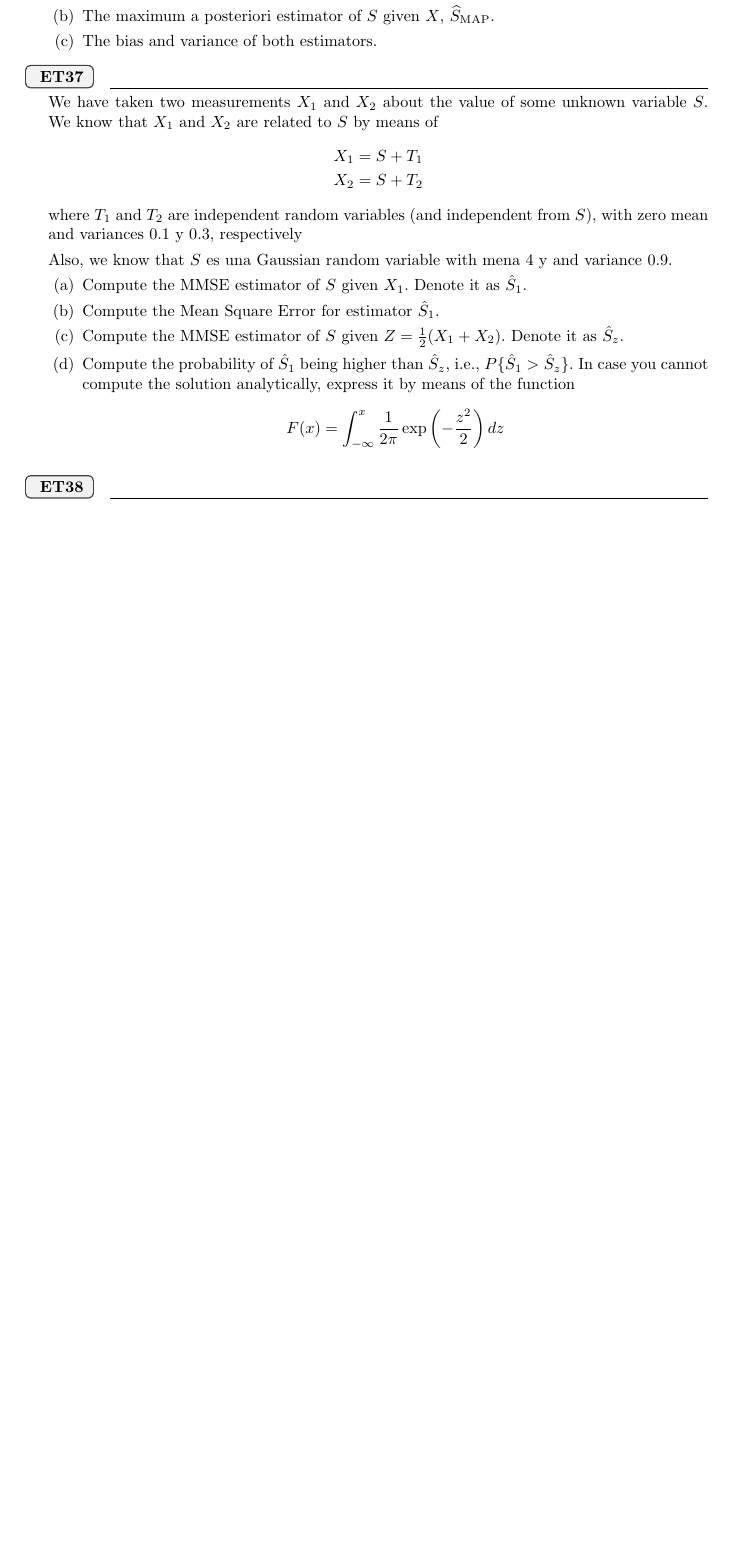
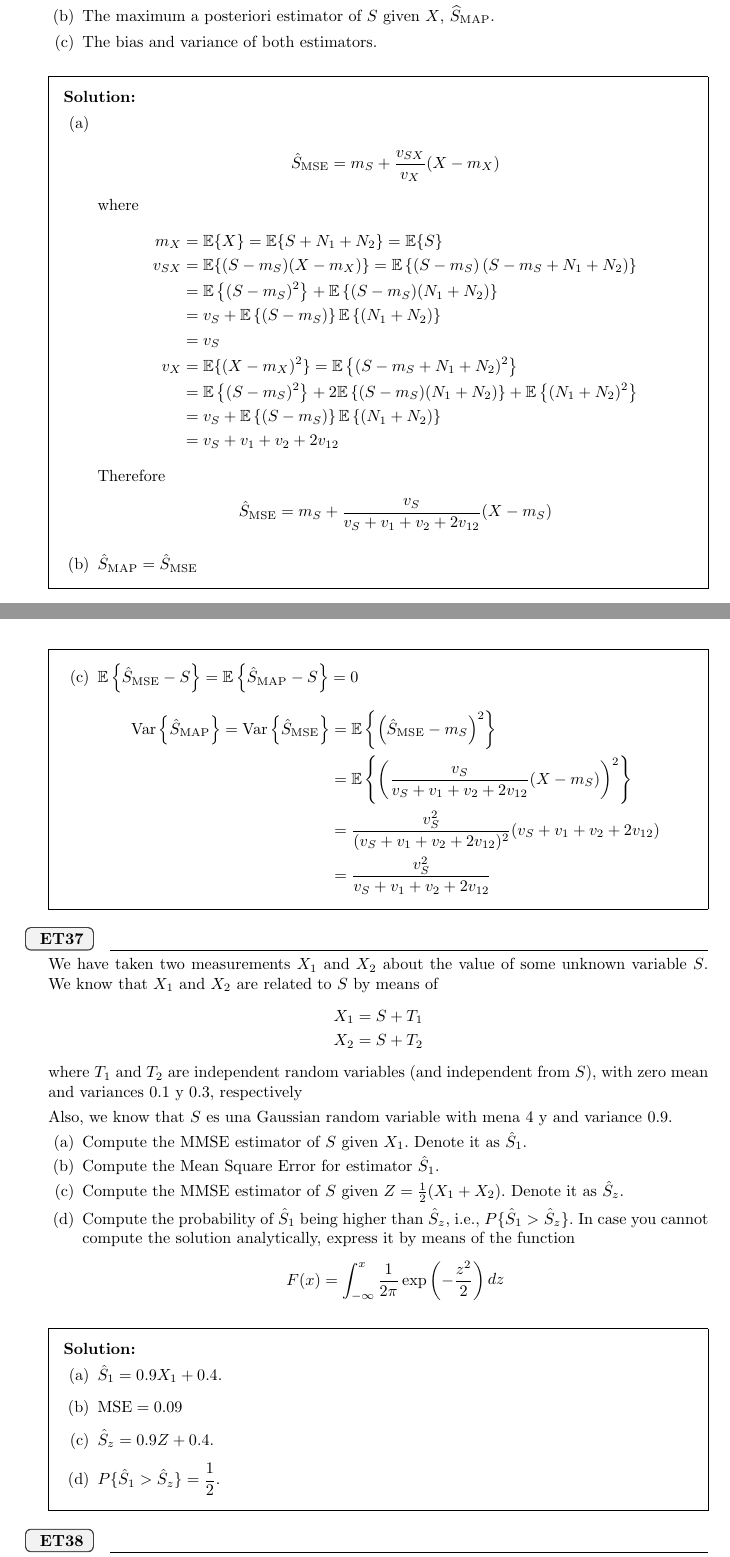
Before and after one commit to STDE-Book/ProblemCollection, a LaTeX problem sheet (B1_Estimation_Theory/Problems_ET_SSP.tex, which reads B1_Estimation_Theory/db/Est20xx_Cx_Px_34.tex): part of page 12 of 20 before the commit and two parts of pages 30 and 31 of 51 after it, the two joined at a grey line, cut so that both start at the same text, the shorter picture padded with empty space. Compiled offline with pdfLaTeX.

Commit message:
minor changes

```diff
--- a/B1_Estimation_Theory/Problems_ET_SSP.tex
+++ b/B1_Estimation_Theory/Problems_ET_SSP.tex
@@ -47,7 +55,7 @@
 \spanishfalse % For the english version
 
 % Opción para las soluciones
-%\printanswers
+\printanswers
 
 \ifspanish
 \newcommand{\ej}{Ejercicio }
--- a/B1_Estimation_Theory/db/Est20xx_Cx_Px_34.tex
+++ b/B1_Estimation_Theory/db/Est20xx_Cx_Px_34.tex
@@ -25,3 +58,6 @@ Obtenga:
+	&= \frac{v_S^2}{(v_S + v_1 + v_2 + 2v_{12})^2} (v_S + v_1 + v_2 + 2v_{12})   \\
+    &= \frac{v_S^2}{v_S + v_1 + v_2 + 2 v_{12}}
+\end{align*}
 \end{parts}
 \end{solution}
 
@@ -44,5 +83,39 @@ Obtain:
 
 \begin{solution}
 \begin{parts}
- \part  $\displaystyle \widehat S_{\text{MMSE}}=\frac{v_s}{v_s+v_1+v_2+2v_{12}}X+m_s\left( 1-\frac{v_s}{v_s+v_1+v_2+2v_{12}}\right) $
-  \part $\widehat S_{\text{MAP}}= \widehat S_{\text{MMSE}}$
+\part
+\begin{align*}
+\SMSE = m_S + \frac{v_{SX}}{v_X} (X - m_X)
+\end{align*}
+where
+\begin{align*}
+m_X &= \EE\{X\} = \EE\{S + N_1 + N_2\} = \EE\{S\}  \\
+v_{SX} &= \EE\{(S-m_S)(X-m_X)\}
+        = \EE\left\{(S - m_S) \left(S - m_S + N_1 + N_2\right) \right\}             \\
+       &= \EE\left\{(S - m_S)^2 \right\} + \EE\left\{(S - m_S) (N_1 + N_2) \right\}  \\
+       &= v_S + \EE\left\{(S - m_S)\right\} \EE\left\{(N_1 + N_2) \right\}             \\
+       &= v_S   \\
+v_{X} &= \EE\{(X-m_X)^2\}
+        = \EE\left\{(S - m_S + N_1 + N_2)^2 \right\}                                   \\
+       &= \EE\left\{(S - m_S)^2 \right\} + 2 \EE\left\{(S - m_S) (N_1 + N_2) \right\}
+                                         + \EE\left\{(N_1 + N_2)^2 \right\}                       \\
+       &= v_S + \EE\left\{(S - m_S)\right\} \EE\left\{(N_1 + N_2) \right\}   \\
+       &= v_S + v_1 + v_2 + 2v_{12}
+\end{align*}
+Therefore
+\begin{align*}
+\SMSE = m_S + \frac{v_S}{v_S + v_1 + v_2 + 2v_{12}} (X - m_S)
+\end{align*}
+
+\part $\SMAP = \SMSE$
+
+\part $\EE\left\{\SMSE - S \right\} =
+       \EE\left\{\SMAP - S \right\} = 0$
+\begin{align*}
+{\rm Var}\left\{ \SMAP \right\}
+	 = {\rm Var} \left\{ \SMSE \right\}
+	&= \EE\left\{ \left(\SMSE-m_S\right)^2 \right\}   \\
+	&= \EE\left\{ \left(\frac{v_S}{v_S + v_1 + v_2 + 2v_{12}} (X - m_S)\right)^2 \right\}   \\
+	&= \frac{v_S^2}{(v_S + v_1 + v_2 + 2v_{12})^2} (v_S + v_1 + v_2 + 2v_{12})   \\
+    &= \frac{v_S^2}{v_S+v_1+v_2+2v_{12}}
+\end{align*}
```
Also changed, not shown: B1_Estimation_Theory/Problems_ET_SSP (1).pdf (added), B1_Estimation_Theory/Problems_ET_SSP.pdf, B1_Estimation_Theory/Problems_ET_SSP_solutions.pdf (renamed from B1_Estimation_Theory/Problems_ET_SSP_solutions (1).pdf), B3_Stochastic_Processes/Problems_SP_sol (1).pdf (renamed from B3_Stochastic_Processes/Problems_SP_sol.pdf), B1_Estimation_Theory/Problems_ET_SSP.tex (14 more changed lines), B1_Estimation_Theory/db/Est20xx_Cx_Px_34.tex (57 more changed lines), 11 other files. Lines whose indentation alone changed are shown as unchanged.
